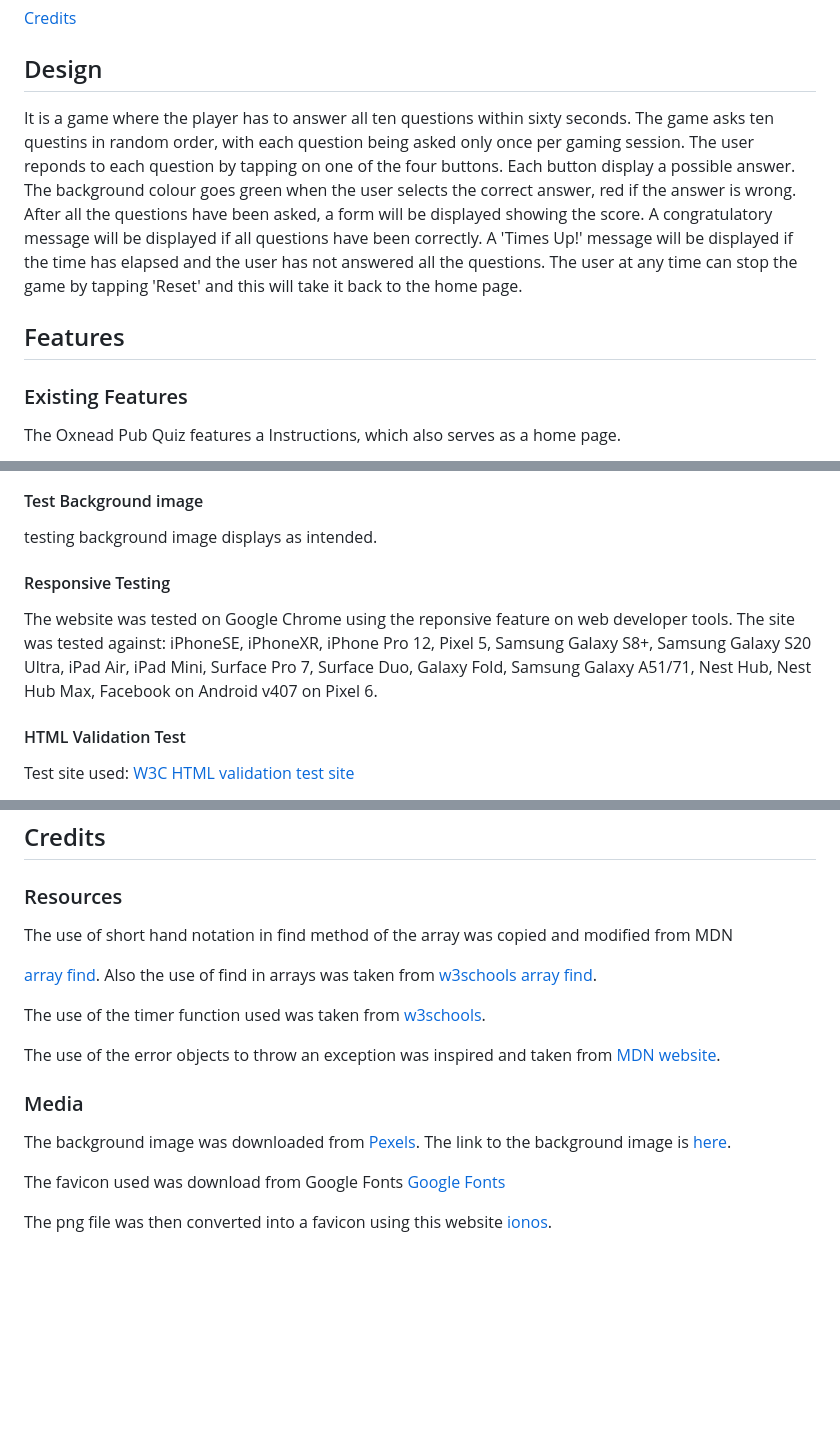
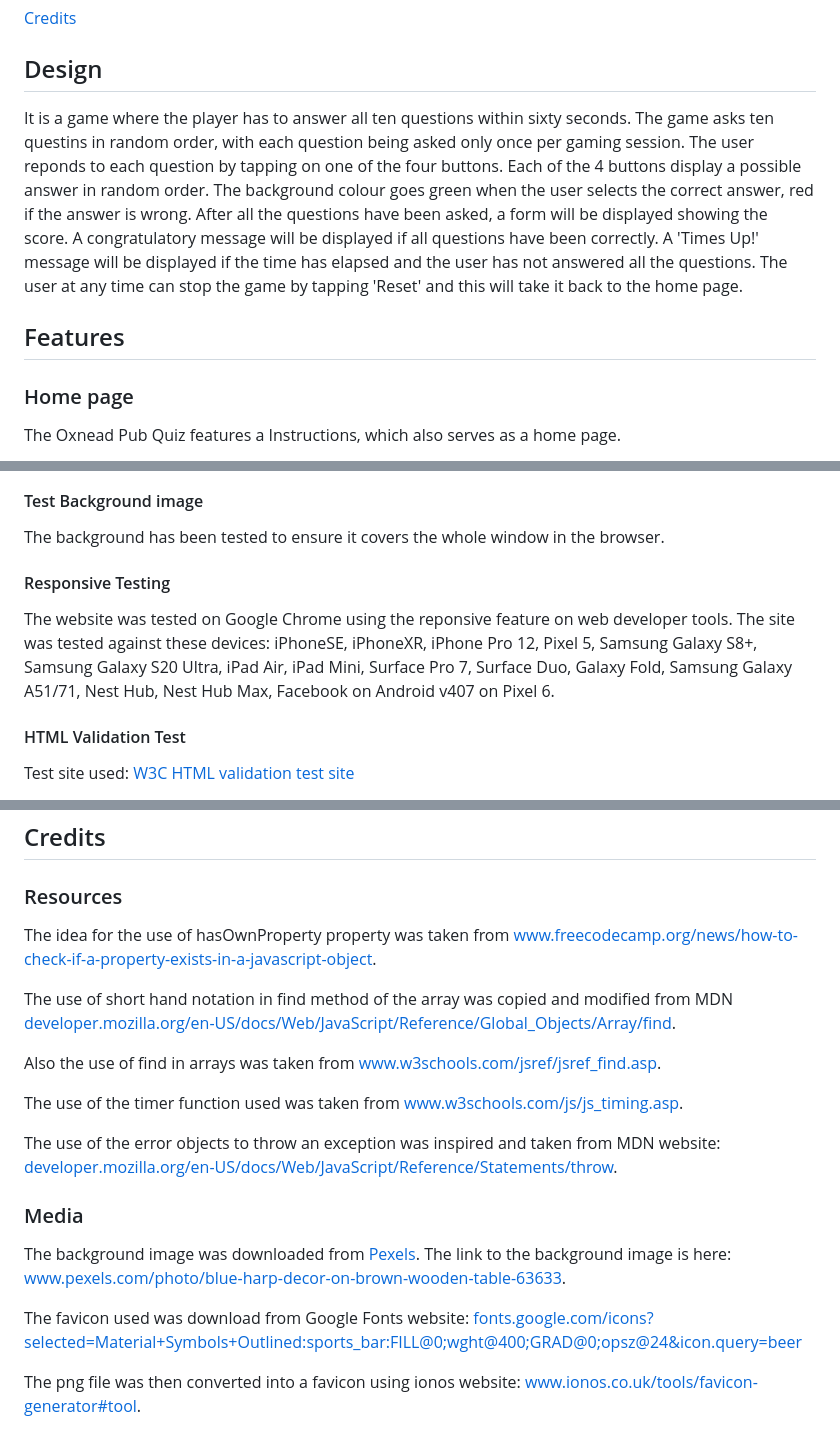
Before and after one commit to redfoxofwealden/oxnead-pub-quiz, a Markdown page: README.md, 3 parts joined by grey strips. Rendered like a GitHub page; blank space fills up the shorter version.

Commit message:
docs: add more to credits and testing sections

```diff
--- a/README.md
+++ b/README.md
@@ -18,11 +18,11 @@ The live website can be found [here](https://redfoxofwealden.github.io/oxnead-pu
 
 ## Design
 
-It is a game where the player has to answer all ten questions within sixty seconds. The game asks ten questins in random order, with each question being asked only once per gaming session. The user reponds to each question by tapping on one of the four buttons. Each button display a possible answer. The background colour goes green when the user selects the correct answer, red if the answer is wrong. After all the questions have been asked, a form will be displayed showing the score. A congratulatory message will be displayed if all questions have been correctly. A \'Times Up!\' message will be displayed if the time has elapsed and the user has not answered all the questions. The user at any time can stop the game by tapping \'Reset\' and this will take it back to the home page.
+It is a game where the player has to answer all ten questions within sixty seconds. The game asks ten questins in random order, with each question being asked only once per gaming session. The user reponds to each question by tapping on one of the four buttons. Each of the 4 buttons display a possible answer in random order. The background colour goes green when the user selects the correct answer, red if the answer is wrong. After all the questions have been asked, a form will be displayed showing the score. A congratulatory message will be displayed if all questions have been correctly. A \'Times Up!\' message will be displayed if the time has elapsed and the user has not answered all the questions. The user at any time can stop the game by tapping \'Reset\' and this will take it back to the home page.
 
 ## Features
 
-### Existing Features
+### Home page
 
 The Oxnead Pub Quiz features a Instructions, which also serves as a home page.
 
@@ -74,11 +74,11 @@ Javascript is now disabled and the testing of the site can be carried out. The w
 
 #### Test Background image
 
-testing background image displays as intended.
+The background has been tested to ensure it covers the whole window in the browser.
 
 #### Responsive Testing
 
-The website was tested on Google Chrome using the reponsive feature on web developer tools. The site was tested against: iPhoneSE, iPhoneXR, iPhone Pro 12, Pixel 5, Samsung Galaxy S8+, Samsung Galaxy S20 Ultra, iPad Air, iPad Mini, Surface Pro 7, Surface Duo, Galaxy Fold, Samsung Galaxy A51/71, Nest Hub, Nest Hub Max, Facebook on Android v407 on Pixel 6.
+The website was tested on Google Chrome using the reponsive feature on web developer tools. The site was tested against these devices: iPhoneSE, iPhoneXR, iPhone Pro 12, Pixel 5, Samsung Galaxy S8+, Samsung Galaxy S20 Ultra, iPad Air, iPad Mini, Surface Pro 7, Surface Duo, Galaxy Fold, Samsung Galaxy A51/71, Nest Hub, Nest Hub Max, Facebook on Android v407 on Pixel 6.
 
 #### HTML Validation Test
 
@@ -124,19 +128,21 @@ The website is now available [here](https://redfoxofwealden.github.io/oxnead-pub
 
 ### Resources
 
-The use of short hand notation in find method of the array was copied and modified from MDN
+The idea for the use of hasOwnProperty property was taken from [www.freecodecamp.org/news/how-to-check-if-a-property-exists-in-a-javascript-object](https://www.freecodecamp.org/news/how-to-check-if-a-property-exists-in-a-javascript-object/).
 
-[array find](https://developer.mozilla.org/en-US/docs/Web/JavaScript/Reference/Global_Objects/Array/find). Also the use of find in arrays was taken from [w3schools array find](https://www.w3schools.com/jsref/jsref_find.asp).
+The use of short hand notation in find method of the array was copied and modified from MDN [developer.mozilla.org/en-US/docs/Web/JavaScript/Reference/Global_Objects/Array/find](https://developer.mozilla.org/en-US/docs/Web/JavaScript/Reference/Global_Objects/Array/find).
 
-The use of the timer function used was taken from [w3schools](https://www.w3schools.com/js/js_timing.asp).
+Also the use of find in arrays was taken from [www.w3schools.com/jsref/jsref_find.asp](https://www.w3schools.com/jsref/jsref_find.asp).
 
-The use of the error objects to throw an exception was inspired and taken from [MDN website](https://developer.mozilla.org/en-US/docs/Web/JavaScript/Reference/Statements/throw).
+The use of the timer function used was taken from [www.w3schools.com/js/js_timing.asp](https://www.w3schools.com/js/js_timing.asp).
+
+The use of the error objects to throw an exception was inspired and taken from MDN website: [developer.mozilla.org/en-US/docs/Web/JavaScript/Reference/Statements/throw](https://developer.mozilla.org/en-US/docs/Web/JavaScript/Reference/Statements/throw).
 
 ### Media
 
 The background image was downloaded from [Pexels](https://www.pexels.com/).
-The link to the background image is [here](https://www.pexels.com/photo/blue-harp-decor-on-brown-wooden-table-63633/).
+The link to the background image is here: [www.pexels.com/photo/blue-harp-decor-on-brown-wooden-table-63633](https://www.pexels.com/photo/blue-harp-decor-on-brown-wooden-table-63633/).
 
-The favicon used was download from Google Fonts [Google Fonts](https://fonts.google.com/icons?selected=Material+Symbols+Outlined:sports_bar:FILL@0;wght@400;GRAD@0;opsz@24&icon.query=beer)
+The favicon used was download from Google Fonts website: [fonts.google.com/icons?selected=Material+Symbols+Outlined:sports_bar:FILL@0;wght@400;GRAD@0;opsz@24&icon.query=beer](https://fonts.google.com/icons?selected=Material+Symbols+Outlined:sports_bar:FILL@0;wght@400;GRAD@0;opsz@24&icon.query=beer)
 
-The png file was then converted into a favicon using this website [ionos](https://www.ionos.co.uk/tools/favicon-generator#tool).
+The png file was then converted into a favicon using ionos website: [www.ionos.co.uk/tools/favicon-generator#tool](https://www.ionos.co.uk/tools/favicon-generator#tool).
```
Also changed, not shown: other parts of README.md (+4 -0 lines).
